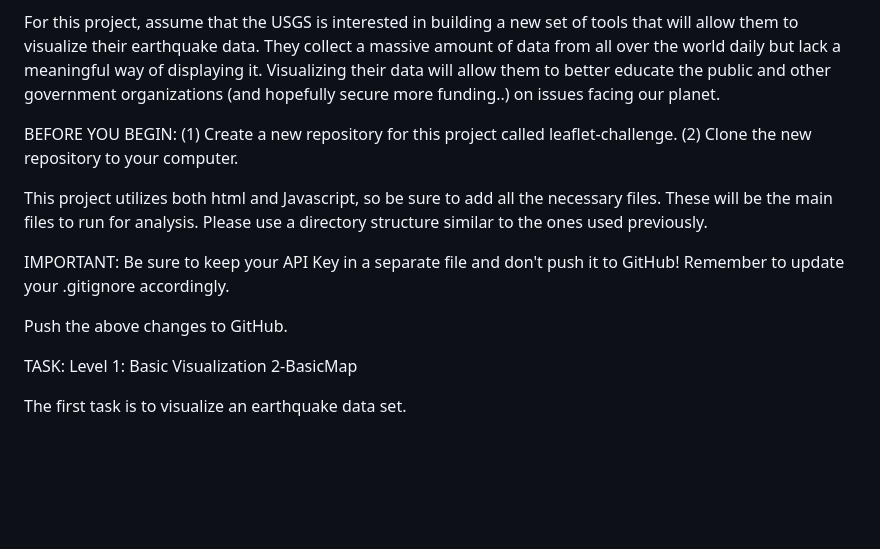
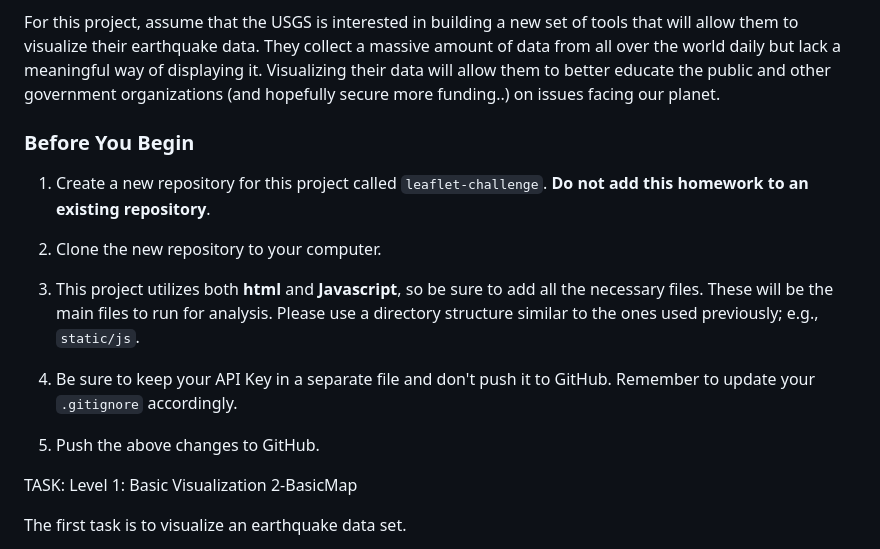
Before and after one commit to colleen547/leaflet-challenge, a Markdown page: README.md, the part around the change. GitHub-like rendering; blank space fills up the shorter version.

```diff
--- a/README.md
+++ b/README.md
@@ -8,15 +8,17 @@ Welcome to the United States Geological Survey or USGS for short! The USGS is re
 
 For this project, assume that the USGS is interested in building a new set of tools that will allow them to visualize their earthquake data. They collect a massive amount of data from all over the world daily but lack a meaningful way of displaying it. Visualizing their data will allow them to better educate the public and other government organizations (and hopefully secure more funding..) on issues facing our planet.
 
-BEFORE YOU BEGIN:
-(1) Create a new repository for this project called leaflet-challenge.
-(2) Clone the new repository to your computer.
+### Before You Begin
 
-This project utilizes both html and Javascript, so be sure to add all the necessary files. These will be the main files to run for analysis. Please use a directory structure similar to the ones used previously.
+1. Create a new repository for this project called `leaflet-challenge`. **Do not add this homework to an existing repository**.
 
-IMPORTANT: Be sure to keep your API Key in a separate file and don't push it to GitHub! Remember to update your .gitignore accordingly.
+2. Clone the new repository to your computer.
 
-Push the above changes to GitHub.
+3. This project utilizes both **html** and **Javascript**, so be sure to add all the necessary files. These will be the main files to run for analysis. Please use a directory structure similar to the ones used previously; e.g., `static/js`.
+
+4. Be sure to keep your API Key in a separate file and don't push it to GitHub. Remember to update your `.gitignore` accordingly.
+
+5. Push the above changes to GitHub.
 
 
 TASK:
```
